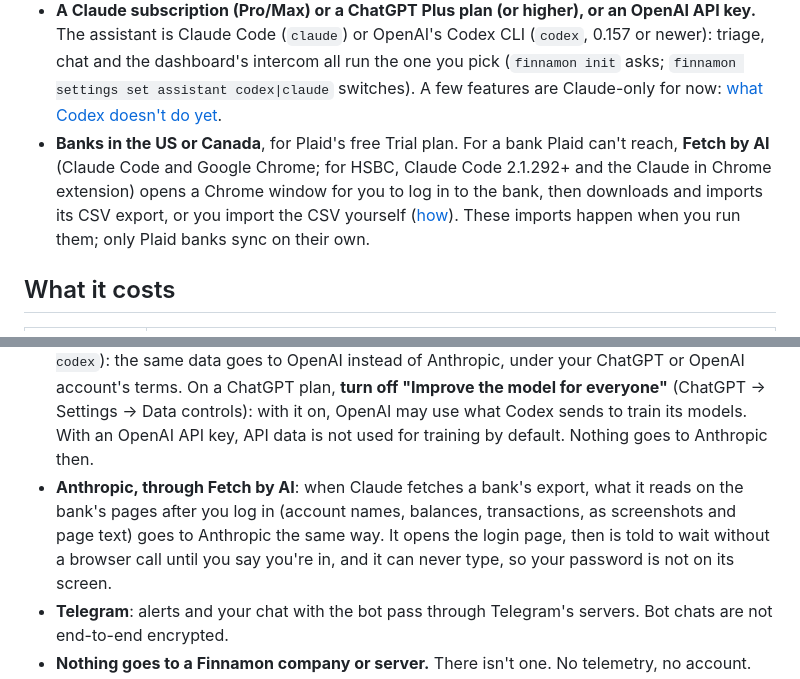
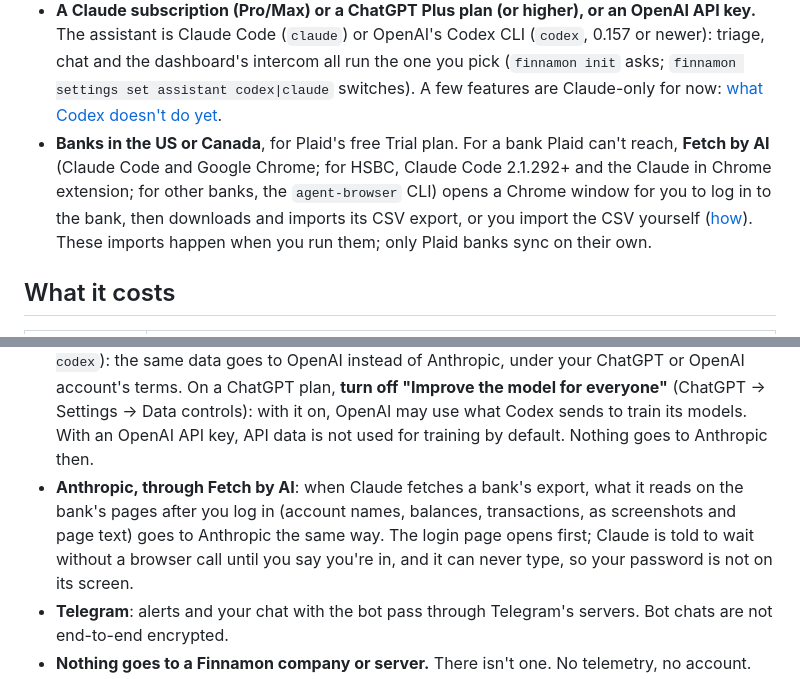
Before and after one commit to bill10/finnamon, a Markdown page: README.md, 2 parts joined by grey strips. Rendered like a GitHub page.

Commit message:
docs: COMMANDS extension wording and README nits from the docs re-audit
Co-Authored-By: Claude Opus 5.5 <noreply@anthropic.com>

```diff
--- a/README.md
+++ b/README.md
@@ -70,9 +70,9 @@ over the demo data). Nothing touches Plaid, Telegram or a real household.
   pick (`finnamon init` asks; `finnamon settings set assistant codex|claude` switches). A few features are Claude-only for
   now: [what Codex doesn't do yet](docs/INSTALL.md#codex-what-v1-does-not-do).
 - **Banks in the US or Canada**, for Plaid's free Trial plan. For a bank Plaid can't reach, **Fetch by AI** (Claude Code and
-  Google Chrome; for HSBC, Claude Code 2.1.292+ and the Claude in Chrome extension) opens a Chrome window for you to log
-  in to the bank, then downloads and imports its CSV export, or you import the CSV yourself
-  ([how](docs/COMMANDS.md)). These imports happen when you run them; only Plaid banks sync on their own.
+  Google Chrome; for HSBC, Claude Code 2.1.292+ and the Claude in Chrome extension; for other banks, the `agent-browser`
+  CLI) opens a Chrome window for you to log in to the bank, then downloads and imports its CSV export, or you import the
+  CSV yourself ([how](docs/COMMANDS.md)). These imports happen when you run them; only Plaid banks sync on their own.
 
 ## What it costs
 
@@ -96,8 +96,8 @@ Your data lives in one SQLite file on your own computer. Some of it still travel
   model for everyone"** (ChatGPT → Settings → Data controls): with it on, OpenAI may use what Codex sends to train its
   models. With an OpenAI API key, API data is not used for training by default. Nothing goes to Anthropic then.
 - **Anthropic, through Fetch by AI**: when Claude fetches a bank's export, what it reads on the bank's pages after you
-  log in (account names, balances, transactions, as screenshots and page text) goes to Anthropic the same way. It opens
-  the login page, then is told to wait without a browser call until you say you're in, and it can never type, so your
+  log in (account names, balances, transactions, as screenshots and page text) goes to Anthropic the same way. The login
+  page opens first; Claude is told to wait without a browser call until you say you're in, and it can never type, so your
   password is not on its screen.
 - **Telegram**: alerts and your chat with the bot pass through Telegram's servers. Bot chats are not end-to-end
   encrypted.
```
Also changed, not shown: docs/COMMANDS.md (+1 -1 lines), docs/launch/show-hn-facts.md (+1 -1 lines).
